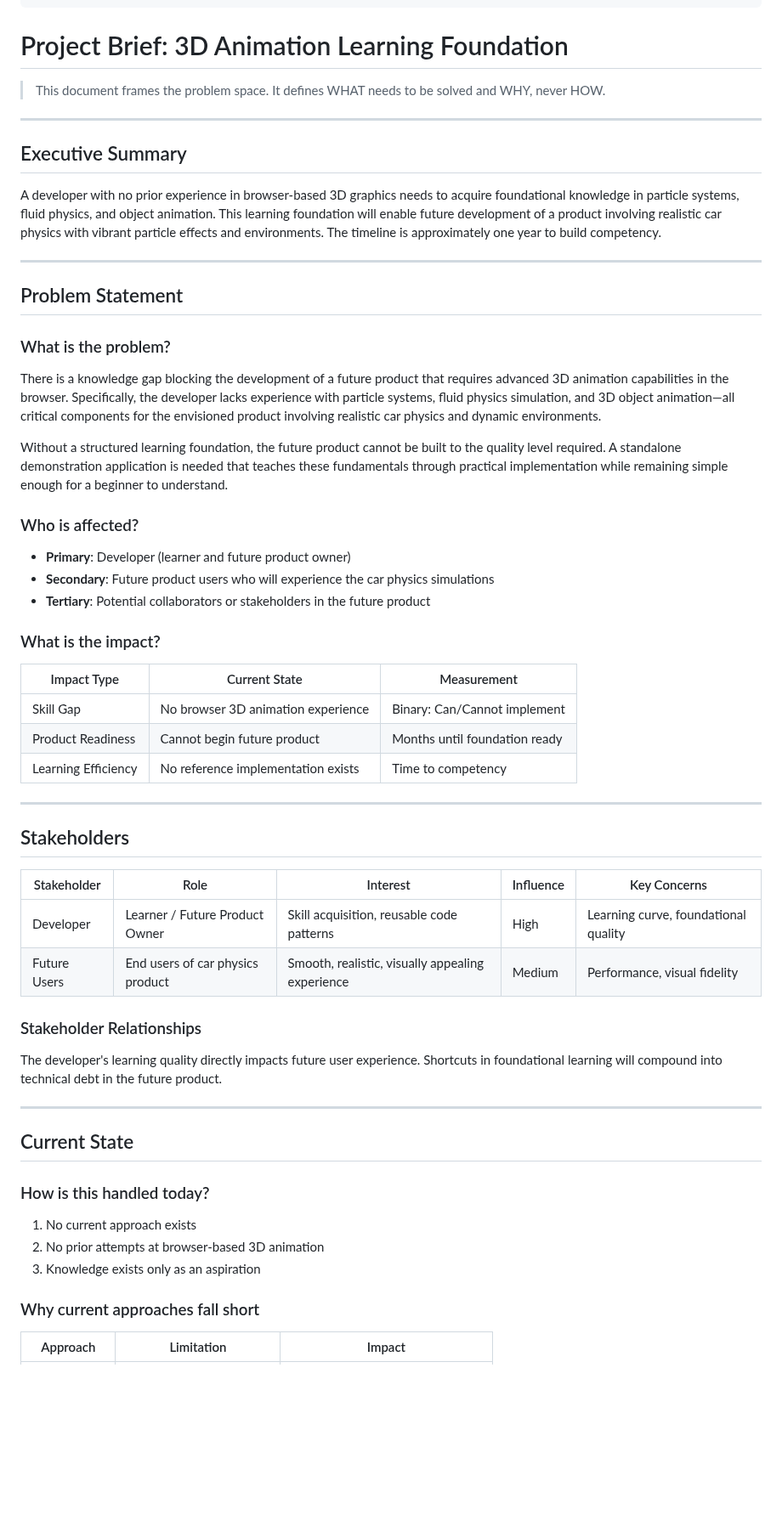
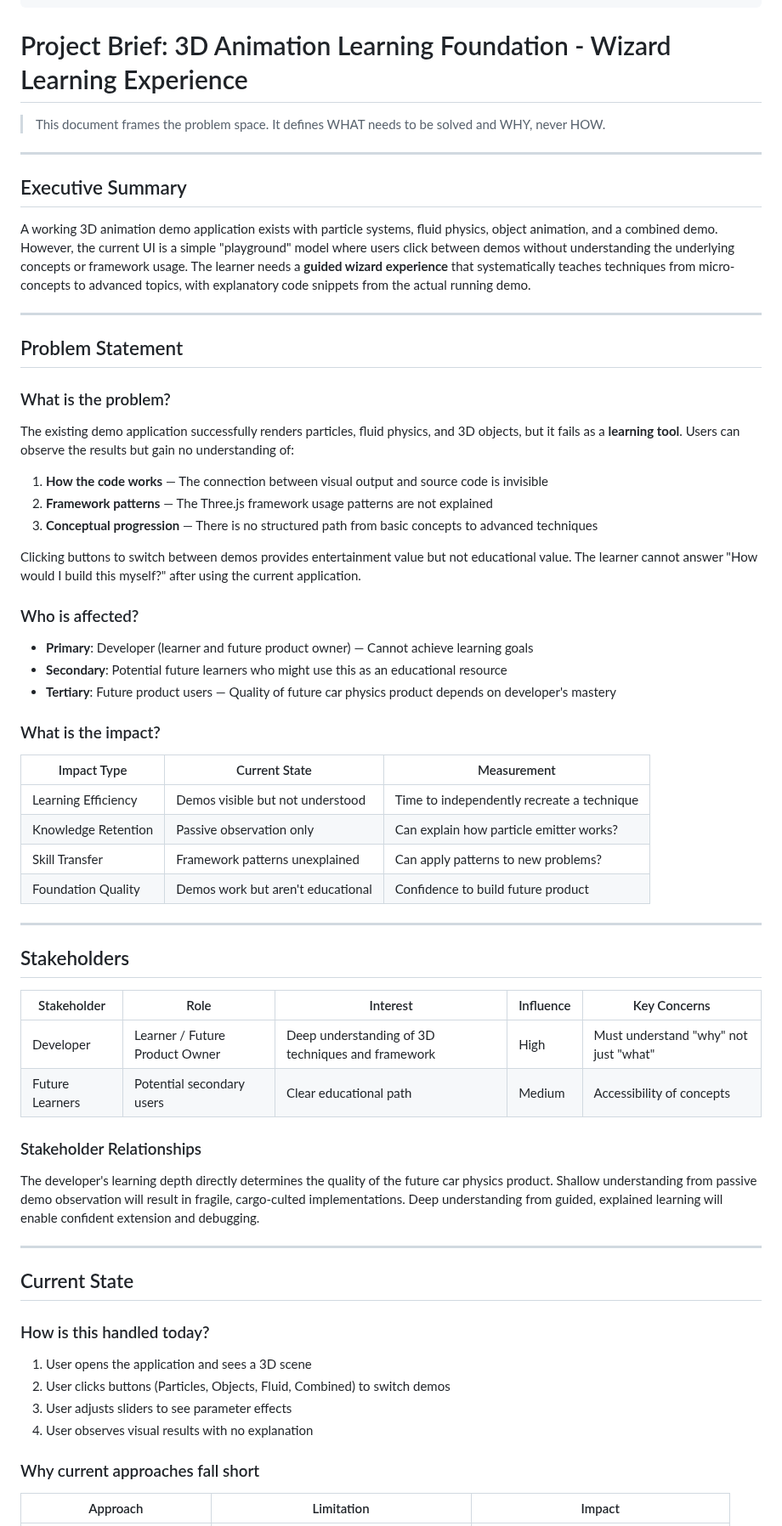
Before and after one commit to Jobaben/BmadWorkflow, a Markdown page: bmad/00-brief/brief.md, the part around one of its changes. Shown at 85% size. Drawn GitHub-style; blank space fills up the shorter version.

```diff
--- a/bmad/00-brief/brief.md
+++ b/bmad/00-brief/brief.md
@@ -7,7 +7,7 @@ updated: 2025-12-25
 author: Analyst
 ---
 
-# Project Brief: 3D Animation Learning Foundation
+# Project Brief: 3D Animation Learning Foundation - Wizard Learning Experience
 
 > This document frames the problem space. It defines WHAT needs to be solved and WHY, never HOW.
 
@@ -15,7 +15,7 @@ author: Analyst
 
 ## Executive Summary
 
-A developer with no prior experience in browser-based 3D graphics needs to acquire foundational knowledge in particle systems, fluid physics, and object animation. This learning foundation will enable future development of a product involving realistic car physics with vibrant particle effects and environments. The timeline is approximately one year to build competency.
+A working 3D animation demo application exists with particle systems, fluid physics, object animation, and a combined demo. However, the current UI is a simple "playground" model where users click between demos without understanding the underlying concepts or framework usage. The learner needs a **guided wizard experience** that systematically teaches techniques from micro-concepts to advanced topics, with explanatory code snippets from the actual running demo.
 
 ---
 
@@ -23,23 +23,28 @@ A developer with no prior experience in browser-based 3D graphics needs to acqui
 
 ### What is the problem?
 
-There is a knowledge gap blocking the development of a future product that requires advanced 3D animation capabilities in the browser. Specifically, the developer lacks experience with particle systems, fluid physics simulation, and 3D object animation—all critical components for the envisioned product involving realistic car physics and dynamic environments.
+The existing demo application successfully renders particles, fluid physics, and 3D objects, but it fails as a **learning tool**. Users can observe the results but gain no understanding of:
 
-Without a structured learning foundation, the future product cannot be built to the quality level required. A standalone demonstration application is needed that teaches these fundamentals through practical implementation while remaining simple enough for a beginner to understand.
+1. **How the code works** — The connection between visual output and source code is invisible
+2. **Framework patterns** — The Three.js framework usage patterns are not explained
+3. **Conceptual progression** — There is no structured path from basic concepts to advanced techniques
+
+Clicking buttons to switch between demos provides entertainment value but not educational value. The learner cannot answer "How would I build this myself?" after using the current application.
 
 ### Who is affected?
 
-- **Primary**: Developer (learner and future product owner)
-- **Secondary**: Future product users who will experience the car physics simulations
-- **Tertiary**: Potential collaborators or stakeholders in the future product
+- **Primary**: Developer (learner and future product owner) — Cannot achieve learning goals
+- **Secondary**: Potential future learners who might use this as an educational resource
+- **Tertiary**: Future product users — Quality of future car physics product depends on developer's mastery
 
 ### What is the impact?
 
 | Impact Type | Current State | Measurement |
 |-------------|---------------|-------------|
-| Skill Gap | No browser 3D animation experience | Binary: Can/Cannot implement |
-| Product Readiness | Cannot begin future product | Months until foundation ready |
-| Learning Efficiency | No reference implementation exists | Time to competency |
+| Learning Efficiency | Demos visible but not understood | Time to independently recreate a technique |
+| Knowledge Retention | Passive observation only | Can explain how particle emitter works? |
+| Skill Transfer | Framework patterns unexplained | Can apply patterns to new problems? |
+| Foundation Quality | Demos work but aren't educational | Confidence to build future product |
 
 ---
 
@@ -47,12 +52,12 @@ Without a structured learning foundation, the future product cannot be built to
 
 | Stakeholder | Role | Interest | Influence | Key Concerns |
 |-------------|------|----------|-----------|--------------|
-| Developer | Learner / Future Product Owner | Skill acquisition, reusable code patterns | High | Learning curve, foundational quality |
-| Future Users | End users of car physics product | Smooth, realistic, visually appealing experience | Medium | Performance, visual fidelity |
+| Developer | Learner / Future Product Owner | Deep understanding of 3D techniques and framework | High | Must understand "why" not just "what" |
+| Future Learners | Potential secondary users | Clear educational path | Medium | Accessibility of concepts |
 
 ### Stakeholder Relationships
 
-The developer's learning quality directly impacts future user experience. Shortcuts in foundational learning will compound into technical debt in the future product.
+The developer's learning depth directly determines the quality of the future car physics product. Shallow understanding from passive demo observation will result in fragile, cargo-culted implementations. Deep understanding from guided, explained learning will enable confident extension and debugging.
 
 ---
 
@@ -60,9 +65,10 @@ The developer's learning quality directly impacts future user experience. Shortc
 
 ### How is this handled today?
 
-1. No current approach exists
-2. No prior attempts at browser-based 3D animation
-3. Knowledge exists only as an aspiration
+1. User opens the application and sees a 3D scene
+2. User clicks buttons (Particles, Objects, Fluid, Combined) to switch demos
+3. User adjusts sliders to see parameter effects
+4. User observes visual results with no explanation
 
 ### Why current approaches fall short
 
```
Also changed, not shown: other parts of bmad/00-brief/brief.md (+50 -35 lines), bmad/05-runlogs/analyst-2025-12-27.md (added, +74 -0 lines).
